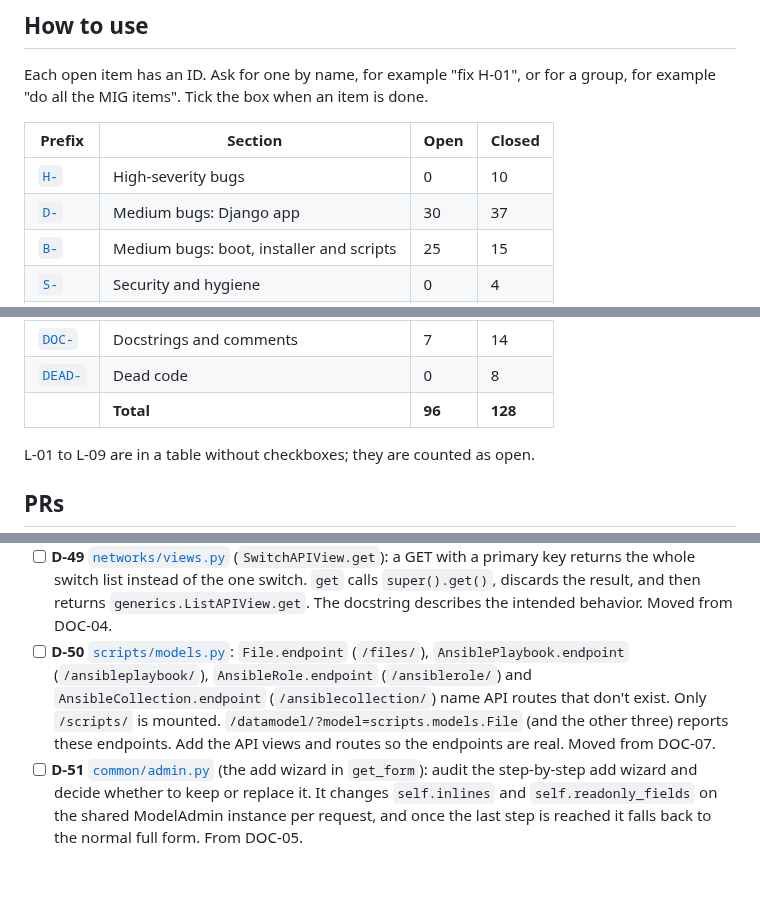
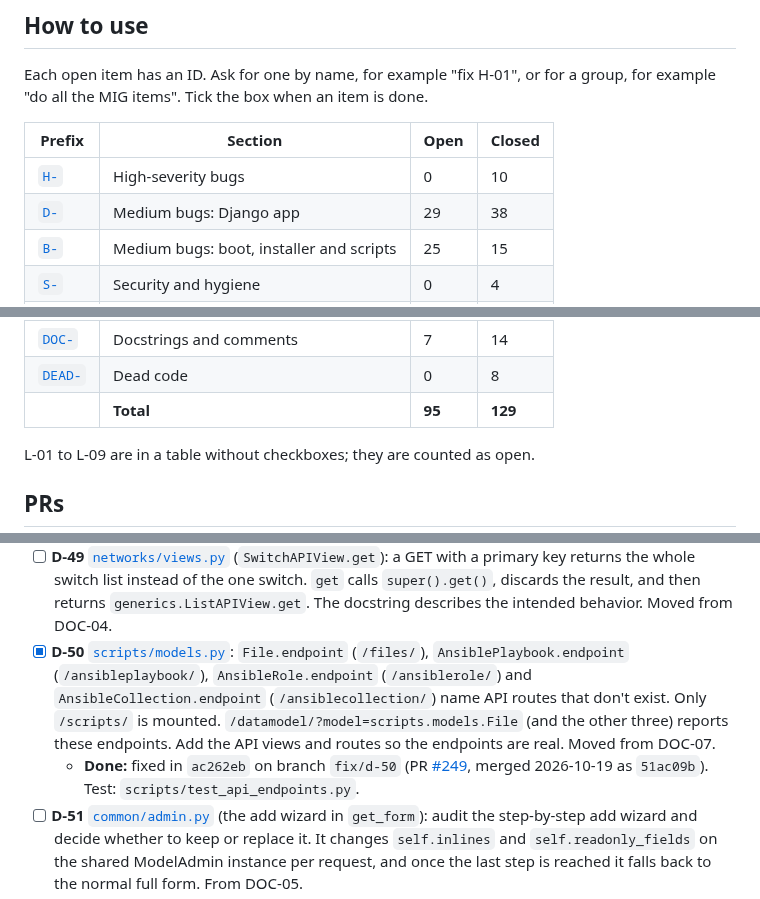
Before and after one commit to mprov-ng/mprov_control_center, a Markdown page: REVIEW-2026-10.md, 3 parts joined by grey strips. Drawn GitHub-style; blank space fills up the shorter version.

Commit message:
Tick D-50, merged as #249
Assisted-By: Claude Opus 5.5 <noreply@anthropic.com>
Signed-off-by: Jason Williams <uberlinuxguy@gmail.com>

```diff
--- a/REVIEW-2026-10.md
+++ b/REVIEW-2026-10.md
@@ -15,7 +15,7 @@ Each open item has an ID. Ask for one by name, for example "fix H-01", or for a
 | Prefix | Section | Open | Closed |
 |---|---|---|---|
 | [`H-`](#high) | High-severity bugs | 0 | 10 |
-| [`D-`](#medium-django-app) | Medium bugs: Django app | 30 | 37 |
+| [`D-`](#medium-django-app) | Medium bugs: Django app | 29 | 38 |
 | [`B-`](#medium-boot-installer-and-scripts) | Medium bugs: boot, installer and scripts | 25 | 15 |
 | [`S-`](#security-and-hygiene) | Security and hygiene | 0 | 4 |
 | [`L-`](#2-lint-ruff-and-shellcheck) | Lint | 18 | 0 |
@@ -26,7 +26,7 @@ Each open item has an ID. Ask for one by name, for example "fix H-01", or for a
 | [`OUT-`](#out-of-scope-or-upstream) | Out of scope or upstream | 0 | 5 |
 | [`DOC-`](#4-docstrings-and-comments-that-were-not-fixed) | Docstrings and comments | 7 | 14 |
 | [`DEAD-`](#5-dead-code) | Dead code | 0 | 8 |
-| | **Total** | **96** | **128** |
+| | **Total** | **95** | **129** |
 
 L-01 to L-09 are in a table without checkboxes; they are counted as open.
 
@@ -240,7 +240,8 @@ H-01 to H-09 and DEAD-08 were cut off `main` at `146e36b` and pushed 2026-10-15.
   - Before changing anything, check what `mprov_jobserver` (the separate repo) does with `config['config_params']` and with the ansible and script lists. Some merging may happen on that side.
   - Decide: (1) whether `config_params` should be key-merged across layers, as `parse_config_params` intends, or keep last-layer-wins; (2) whether to keep one implementation (probably `flatten_config`, extended with the YAML merge and source tracking if wanted) and delete the others; (3) whether the admin "rendered config" view is worth reviving. If it is, merge the `renderedConfig` field from `origin/rendered_config`, but build it on the implementation that is kept, not on `render_config`, or the page will show a config that differs from what nodes get. If it isn't, delete `rendered_config.html`, the `is_list` filter in [`systems/templatetags/custom_filters.py`](systems/templatetags/custom_filters.py), `render_config` and the `origin/rendered_config` branch together (this absorbs DEAD-05). Extend [`systems/tests.py`](systems/tests.py) to pin down whatever is decided.
 - [ ] **D-49** [`networks/views.py`](networks/views.py) (`SwitchAPIView.get`): a GET with a primary key returns the whole switch list instead of the one switch. `get` calls `super().get()`, discards the result, and then returns `generics.ListAPIView.get`. The docstring describes the intended behavior. Moved from DOC-04.
-- [ ] **D-50** [`scripts/models.py`](scripts/models.py): `File.endpoint` (`/files/`), `AnsiblePlaybook.endpoint` (`/ansibleplaybook/`), `AnsibleRole.endpoint` (`/ansiblerole/`) and `AnsibleCollection.endpoint` (`/ansiblecollection/`) name API routes that don't exist. Only `/scripts/` is mounted. `/datamodel/?model=scripts.models.File` (and the other three) reports these endpoints. Add the API views and routes so the endpoints are real. Moved from DOC-07.
+- [x] **D-50** [`scripts/models.py`](scripts/models.py): `File.endpoint` (`/files/`), `AnsiblePlaybook.endpoint` (`/ansibleplaybook/`), `AnsibleRole.endpoint` (`/ansiblerole/`) and `AnsibleCollection.endpoint` (`/ansiblecollection/`) name API routes that don't exist. Only `/scripts/` is mounted. `/datamodel/?model=scripts.models.File` (and the other three) reports these endpoints. Add the API views and routes so the endpoints are real. Moved from DOC-07.
+  - **Done:** fixed in `ac262eb` on branch `fix/d-50` (PR [#249](https://github.com/mprov-ng/mprov_control_center/pull/249), merged 2026-10-19 as `51ac09b`). Test: `scripts/test_api_endpoints.py`.
 - [ ] **D-51** [`common/admin.py`](common/admin.py) (the add wizard in `get_form`): audit the step-by-step add wizard and decide whether to keep or replace it. It changes `self.inlines` and `self.readonly_fields` on the shared ModelAdmin instance per request, and once the last step is reached it falls back to the normal full form. From DOC-05.
 - [x] **D-52** [`jobqueue/models.py`](jobqueue/models.py) (`JobServer.save`): stale job servers are only deleted when a save happens to land on second :00 of a minute (`int(time.time() % 60) == 0`), so cleanup is hit-or-miss. Run it on every save, or on a schedule, instead. From DOC-05.
   - **Moved:** to [#254](https://github.com/mprov-ng/mprov_control_center/issues/254) instead of fixing it here. [#243](https://github.com/mprov-ng/mprov_control_center/pull/243) made the delete run on every save and was closed unmerged 2026-10-19: it would reliably delete busy and rebooting job servers too. #254 flags stale job servers instead of deleting them.
```
Also changed, not shown: other parts of REVIEW-2026-10.md (+1 -1 lines).
